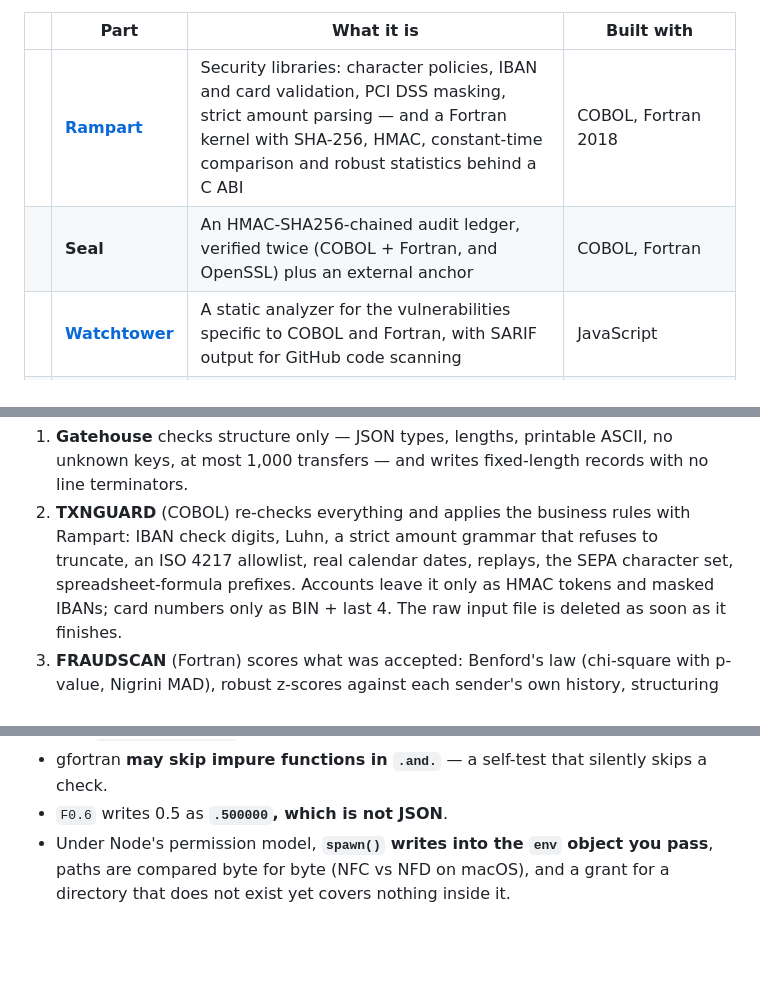
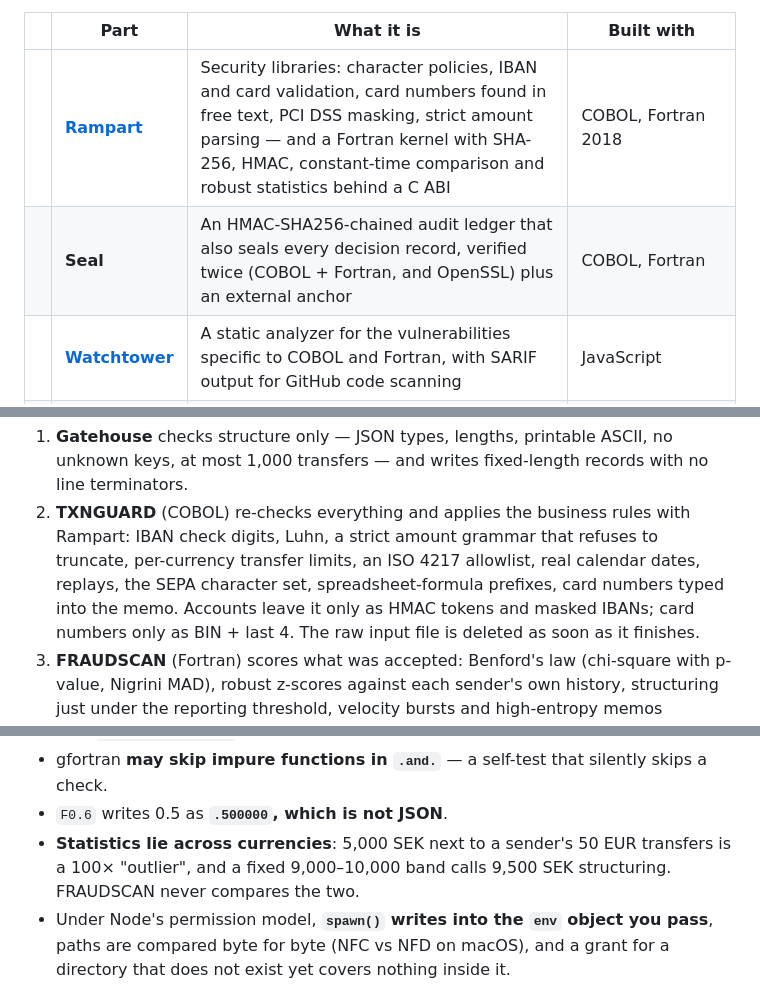
Before and after one commit to Manuelma4/alcazar, a Markdown page: README.md, 3 parts joined by grey strips. GitHub-like rendering; badges without logos; blank space fills up the shorter version.

Commit message:
README: current check count, record sealing, currency-aware rules

```diff
--- a/README.md
+++ b/README.md
@@ -23,8 +23,8 @@ is still standing — and still in use. Like the code it protects.
 
 | | Part | What it is | Built with |
 |-|------|------------|-----------|
-| ![](https://img.shields.io/badge/-%20-22B8A7) | **[Rampart](rampart/)** | Security libraries: character policies, IBAN and card validation, PCI DSS masking, strict amount parsing — and a Fortran kernel with SHA-256, HMAC, constant-time comparison and robust statistics behind a C ABI | COBOL, Fortran 2018 |
-| ![](https://img.shields.io/badge/-%20-D9B45A) | **Seal** | An HMAC-SHA256-chained audit ledger, verified twice (COBOL + Fortran, and OpenSSL) plus an external anchor | COBOL, Fortran |
+| ![](https://img.shields.io/badge/-%20-22B8A7) | **[Rampart](rampart/)** | Security libraries: character policies, IBAN and card validation, card numbers found in free text, PCI DSS masking, strict amount parsing — and a Fortran kernel with SHA-256, HMAC, constant-time comparison and robust statistics behind a C ABI | COBOL, Fortran 2018 |
+| ![](https://img.shields.io/badge/-%20-D9B45A) | **Seal** | An HMAC-SHA256-chained audit ledger that also seals every decision record, verified twice (COBOL + Fortran, and OpenSSL) plus an external anchor | COBOL, Fortran |
 | ![](https://img.shields.io/badge/-%20-9B7BFF) | **[Watchtower](watchtower/)** | A static analyzer for the vulnerabilities specific to COBOL and Fortran, with SARIF output for GitHub code scanning | JavaScript |
 | ![](https://img.shields.io/badge/-%20-4C7DFF) | **[Gatehouse](gatehouse/)** | The only door: a hardened gateway that runs the legacy programs without a shell, with an allow-listed environment and resource limits | Node.js, zero dependencies |
 | ![](https://img.shields.io/badge/-%20-E5484D) | **Siege** | 29 attacks, each contained by a named layer — in the dashboard *and* in CI | Shared JavaScript |
@@ -108,8 +108,9 @@ flowchart LR
    with no line terminators.
 2. **TXNGUARD** (COBOL) re-checks everything and applies the business rules
    with Rampart: IBAN check digits, Luhn, a strict amount grammar that refuses
-   to truncate, an ISO 4217 allowlist, real calendar dates, replays, the SEPA
-   character set, spreadsheet-formula prefixes. Accounts leave it only as
+   to truncate, per-currency transfer limits, an ISO 4217 allowlist, real
+   calendar dates, replays, the SEPA character set, spreadsheet-formula
+   prefixes, card numbers typed into the memo. Accounts leave it only as
    HMAC tokens and masked IBANs; card numbers only as BIN + last 4. The raw
    input file is deleted as soon as it finishes.
 3. **FRAUDSCAN** (Fortran) scores what was accepted: Benford's law (chi-square
@@ -323,6 +324,9 @@ test ([all 19](docs/HARDENING.md)):
 * gfortran **may skip impure functions in `.and.`** — a self-test that silently
   skips a check.
 * `F0.6` writes 0.5 as **`.500000`, which is not JSON**.
+* **Statistics lie across currencies**: 5,000 SEK next to a sender's 50 EUR
+  transfers is a 100× "outlier", and a fixed 9,000–10,000 band calls 9,500 SEK
+  structuring. FRAUDSCAN never compares the two.
 * Under Node's permission model, **`spawn()` writes into the `env` object you
   pass**, paths are compared byte for byte (NFC vs NFD on macOS), and a grant
   for a directory that does not exist yet covers nothing inside it.
```
Also changed, not shown: other parts of README.md (+1 -1 lines).
